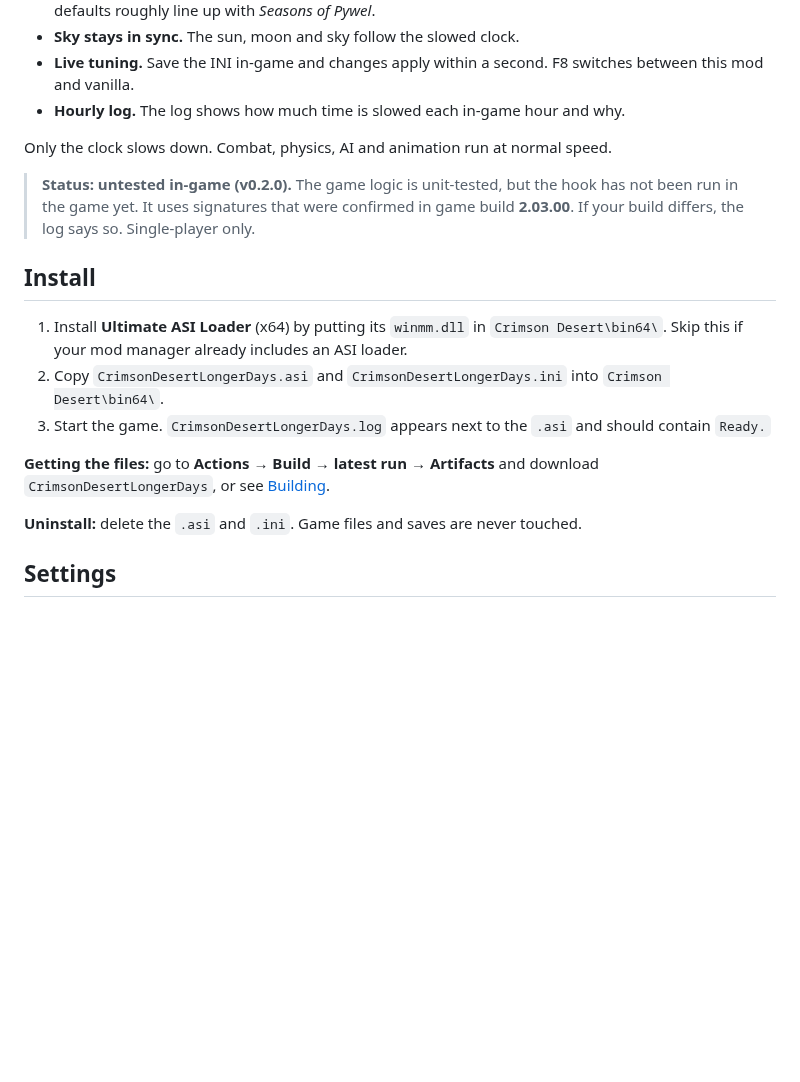
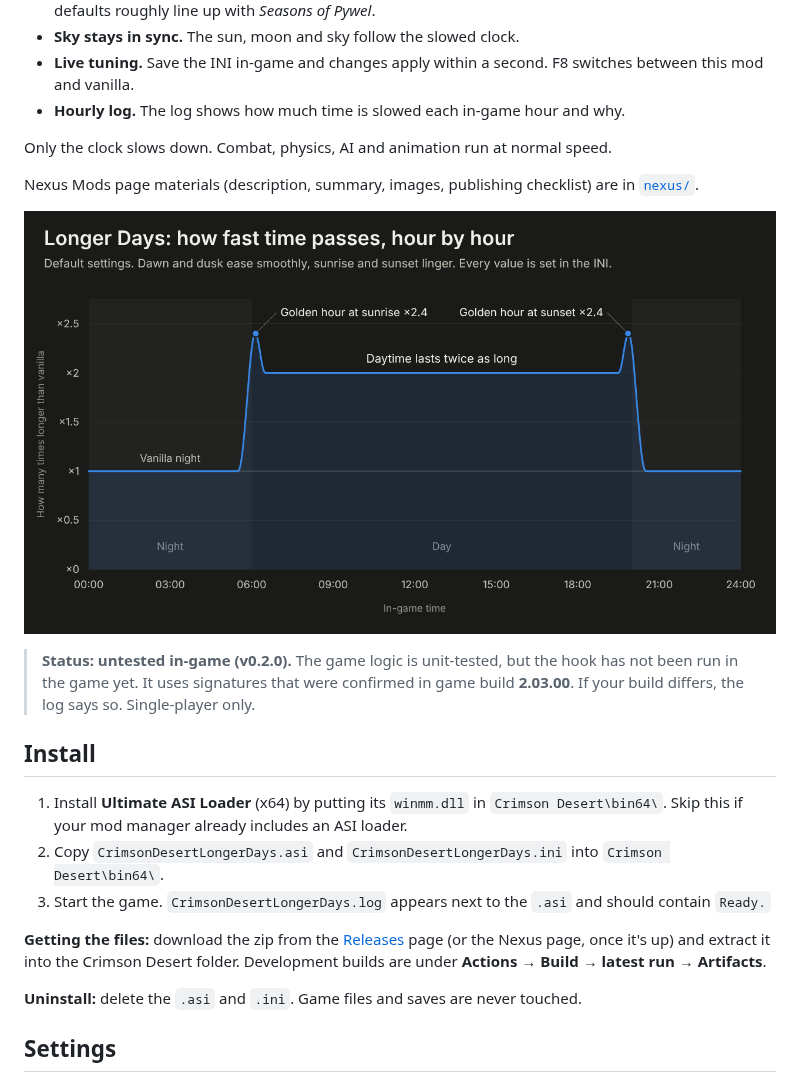
Before and after one commit to La2o/CrimsonDesert-LongerDays, a Markdown page: README.md, the part around the change. GitHub-like rendering; pictures changed too: nexus/images/time-of-day-curve.png (added); blank space fills up the shorter version.

```diff
--- a/README.md
+++ b/README.md
@@ -24,6 +24,11 @@ whole clock, it shapes the day:
 Only the clock slows down. Combat, physics, AI and animation run at normal
 speed.
 
+Nexus Mods page materials (description, summary, images, publishing checklist)
+are in [`nexus/`](nexus/PUBLISHING.md).
+
+![How fast time passes, hour by hour](nexus/images/time-of-day-curve.png)
+
 > **Status: untested in-game (v0.2.0).** The game logic is unit-tested, but the
 > hook has not been run in the game yet. It uses signatures that were confirmed
 > in game build **2.03.00**. If your build differs, the log says so. Single-player
@@ -39,8 +44,10 @@ speed.
 3. Start the game. `CrimsonDesertLongerDays.log` appears next to the `.asi` and
    should contain `Ready.`
 
-**Getting the files:** go to **Actions → Build → latest run → Artifacts** and
-download `CrimsonDesertLongerDays`, or see [Building](#building).
+**Getting the files:** download the zip from the
+[Releases](https://github.com/La2o/CrimsonDesert-LongerDays/releases) page (or
+the Nexus page, once it's up) and extract it into the Crimson Desert folder.
+Development builds are under **Actions → Build → latest run → Artifacts**.
 
 **Uninstall:** delete the `.asi` and `.ini`. Game files and saves are never
 touched.
```
Also changed, not shown: CHANGELOG.md (added, +22 -0 lines), nexus/PUBLISHING.md (added, +86 -0 lines), 6 other files.
